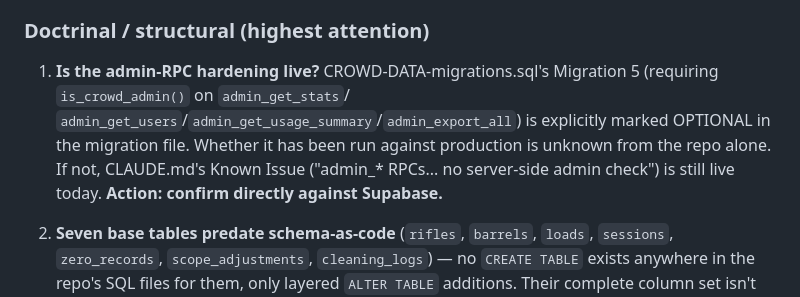
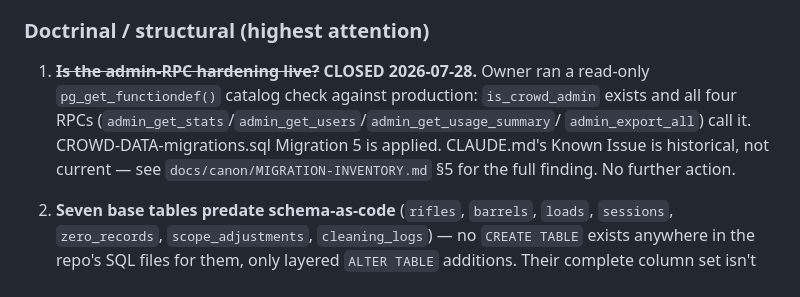
Before and after one commit to mgacfehr-sketch/ballistic-tracker, a Markdown page: GATE0-PHASEA-REPORT.md, the part around the change. Rendered like a GitHub page.

```diff
--- a/GATE0-PHASEA-REPORT.md
+++ b/GATE0-PHASEA-REPORT.md
@@ -143,14 +143,14 @@ it.
 
 ### Doctrinal / structural (highest attention)
 
-1. **Is the admin-RPC hardening live?** CROWD-DATA-migrations.sql's
-   Migration 5 (requiring `is_crowd_admin()` on `admin_get_stats`/
-   `admin_get_users`/`admin_get_usage_summary`/`admin_export_all`) is
-   explicitly marked OPTIONAL in the migration file. Whether it has
-   been run against production is unknown from the repo alone. If not,
-   CLAUDE.md's Known Issue ("admin_* RPCs... no server-side admin
-   check") is still live today. **Action: confirm directly against
-   Supabase.**
+1. ~~**Is the admin-RPC hardening live?**~~ **CLOSED 2026-07-28.**
+   Owner ran a read-only `pg_get_functiondef()` catalog check against
+   production: `is_crowd_admin` exists and all four RPCs
+   (`admin_get_stats`/`admin_get_users`/`admin_get_usage_summary`/
+   `admin_export_all`) call it. CROWD-DATA-migrations.sql Migration 5
+   is applied. CLAUDE.md's Known Issue is historical, not current — see
+   `docs/canon/MIGRATION-INVENTORY.md` §5 for the full finding. No
+   further action.
 
 2. **Seven base tables predate schema-as-code** (`rifles`, `barrels`,
    `loads`, `sessions`, `zero_records`, `scope_adjustments`,
```
Also changed, not shown: docs/canon/MANIFEST.md (+1 -1 lines), docs/canon/MIGRATION-INVENTORY.md (+22 -19 lines).
